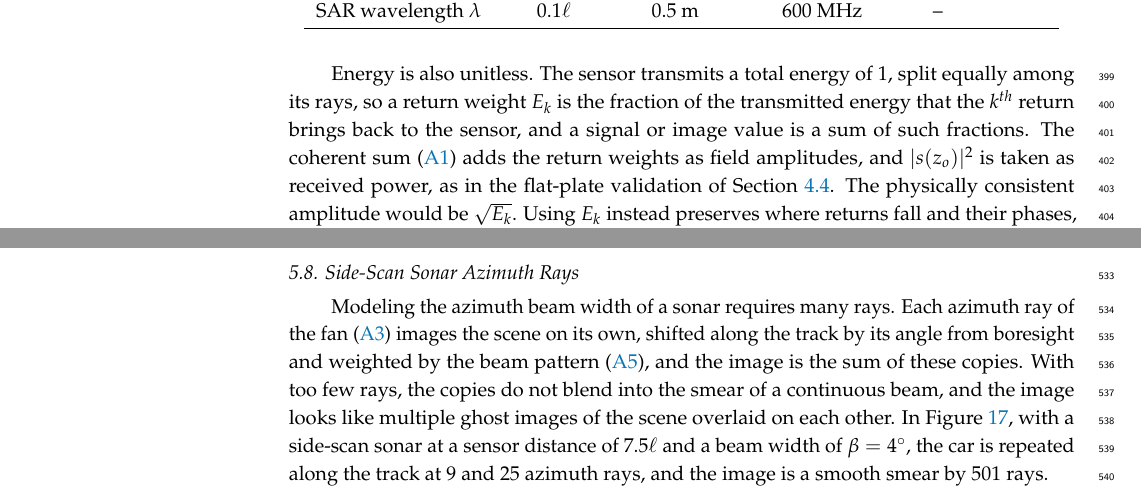
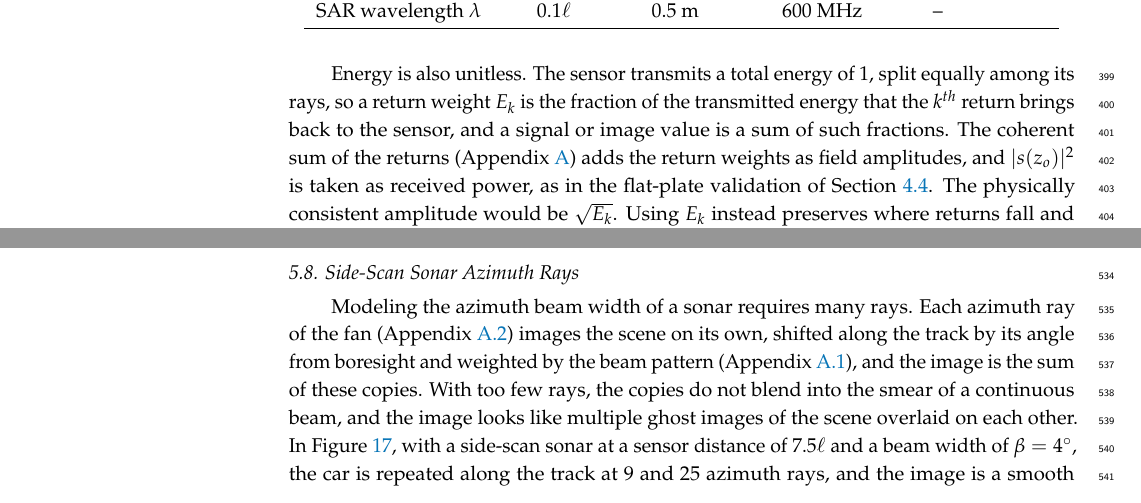
Before and after one commit to Sehajbal01/shapenet_sar_sim, a LaTeX paper (latex/main.tex): two parts of pages 14 and 20 of 33, joined at a grey line, cut so that both start at the same text. Compiled offline with pdfLaTeX.

Commit message:
no forward equation refs
Co-Authored-By: Claude Opus 5.5 <noreply@anthropic.com>

```diff
--- a/latex/main.tex
+++ b/latex/main.tex
@@ -637,8 +637,8 @@ among its rays,
 so a return weight $E_k$ is the fraction of the transmitted energy that the
 $k^{th}$ return brings
 back to the sensor, and a signal or image value is a sum of such fractions. The
-coherent sum
-(\ref{eq:coherent-scatters}) adds the return weights as field amplitudes, and
+coherent sum of the
+returns (Appendix \ref{sec:modalities}) adds the return weights as field amplitudes, and
 $|s(z_o)|^2$ is taken as
 received power, as in the flat-plate validation of Section \ref{sec:rcs}. The
 physically
@@ -1062,9 +1062,9 @@ of GPU memory, compared with $35$~min on the CPU.
 
 Modeling the azimuth beam width of a sonar requires many rays. Each azimuth ray
 of the fan
-(\ref{eq:ray-fan}) images the scene on its own, shifted along the track by its
+(Appendix \ref{sec:side-scan}) images the scene on its own, shifted along the track by its
 angle from boresight
-and weighted by the beam pattern (\ref{eq:beam-pattern}), and the image is the
+and weighted by the beam pattern (Appendix \ref{sec:forward-looking}), and the image is the
 sum of these copies.
 With too few rays, the copies do not blend into the smear of a continuous beam,
 and the image looks
```
Also changed, not shown: latex/main.tex (10 more changed lines).
